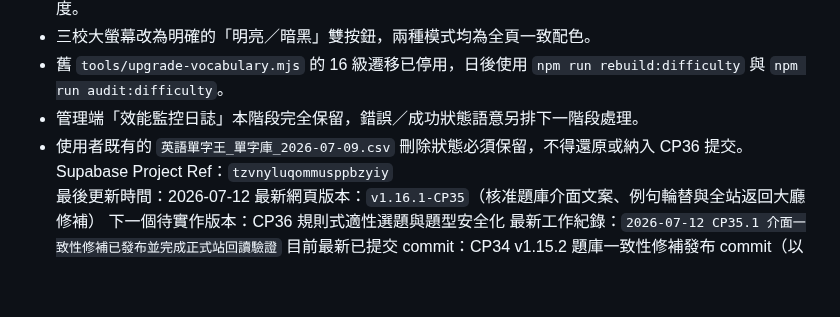
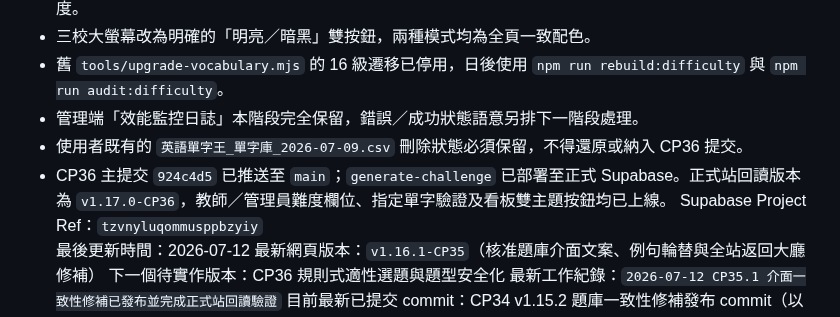
Before and after one commit to hs5743/english-word-king, a Markdown page: 工程師交接清單_2026-06-27.md, the part around the change. Drawn GitHub-style; blank space fills up the shorter version.

Commit message:
docs: record CP36 production deployment

```diff
--- a/工程師交接清單_2026-06-27.md
+++ b/工程師交接清單_2026-06-27.md
@@ -16,6 +16,7 @@ Production Frontend：https://hs5743.github.io/english-word-king/
 - 舊 `tools/upgrade-vocabulary.mjs` 的 16 級遷移已停用，日後使用 `npm run rebuild:difficulty` 與 `npm run audit:difficulty`。
 - 管理端「效能監控日誌」本階段完全保留，錯誤／成功狀態語意另排下一階段處理。
 - 使用者既有的 `英語單字王_單字庫_2026-07-09.csv` 刪除狀態必須保留，不得還原或納入 CP36 提交。
+- CP36 主提交 `924c4d5` 已推送至 `main`；`generate-challenge` 已部署至正式 Supabase。正式站回讀版本為 `v1.17.0-CP36`，教師／管理員難度欄位、指定單字驗證及看板雙主題按鈕均已上線。
 Supabase Project Ref：`tzvnyluqommusppbzyiy`
 最後更新時間：2026-07-12
 最新網頁版本：`v1.16.1-CP35`（核准題庫介面文案、例句輪替與全站返回大廳修補）
```
